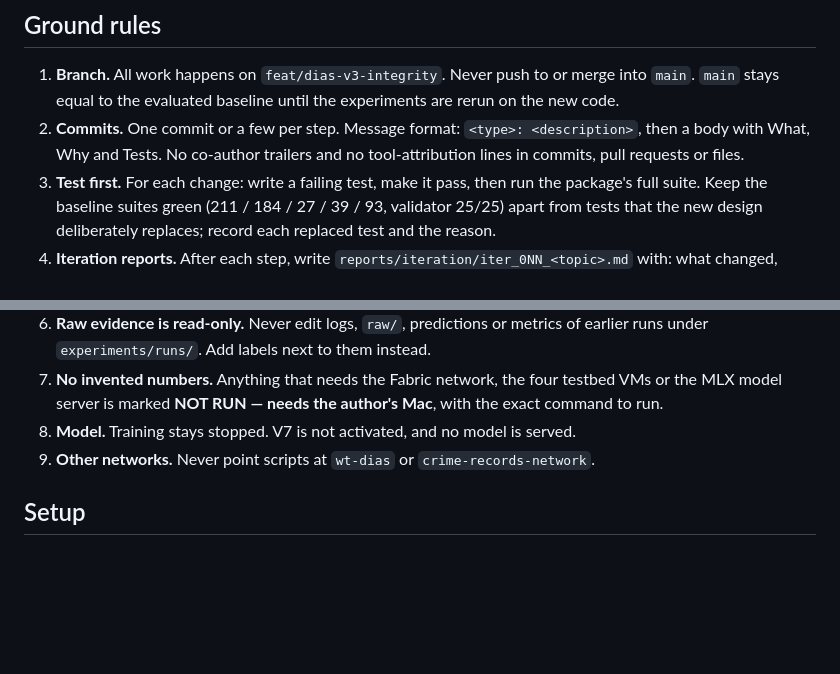
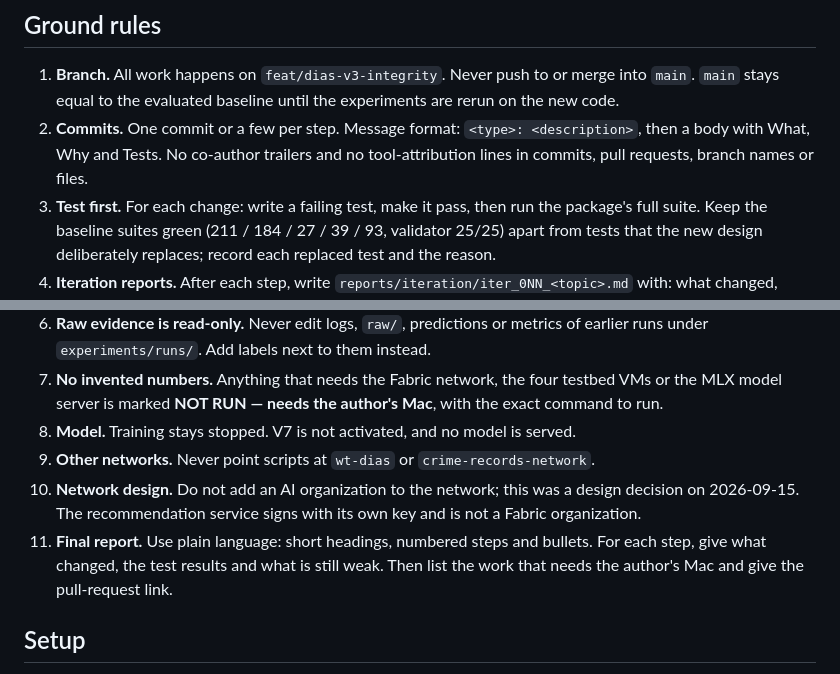
Before and after one commit to Rayudualapati-25/DIAS, a Markdown page: experiments/plans/20261001_integrity_v3_plan.md, 2 parts joined by grey strips. Drawn GitHub-style; blank space fills up the shorter version.

Commit message:
docs: add network-design and reporting rules to the v3 plan
What: two ground rules: no AI organization on the network (the
recommendation service signs with its own key), and the format of the final
report. Attribution rule now also covers branch names.

Why: the plan file is the full brief for the remaining steps, so every rule
the author set must be in it.

Tests: none (documentation only).

```diff
--- a/experiments/plans/20261001_integrity_v3_plan.md
+++ b/experiments/plans/20261001_integrity_v3_plan.md
@@ -8,7 +8,7 @@
 ## Ground rules
 
 1. **Branch.** All work happens on `feat/dias-v3-integrity`. Never push to or merge into `main`. `main` stays equal to the evaluated baseline until the experiments are rerun on the new code.
-2. **Commits.** One commit or a few per step. Message format: `<type>: <description>`, then a body with What, Why and Tests. No co-author trailers and no tool-attribution lines in commits, pull requests or files.
+2. **Commits.** One commit or a few per step. Message format: `<type>: <description>`, then a body with What, Why and Tests. No co-author trailers and no tool-attribution lines in commits, pull requests, branch names or files.
 3. **Test first.** For each change: write a failing test, make it pass, then run the package's full suite. Keep the baseline suites green (211 / 184 / 27 / 39 / 93, validator 25/25) apart from tests that the new design deliberately replaces; record each replaced test and the reason.
 4. **Iteration reports.** After each step, write `reports/iteration/iter_0NN_<topic>.md` with: what changed, what worked, what is still weak, what comes next. Numbering continues from 058 (057 is the baseline). Numbers 055 and 056 exist only on the author's machine.
 5. **Ignored names.** `.gitignore` silently drops report and plan files whose names contain `paper`, `manuscript`, `latex`, `rewrite`, `figure`, `svg`, `acm_`, `claim_aligned`, `results_reference_style` or `professor_review`. Do not use these words in new file names. Run `git status` after writing a file to confirm it is tracked.
@@ -16,6 +16,8 @@
 7. **No invented numbers.** Anything that needs the Fabric network, the four testbed VMs or the MLX model server is marked **NOT RUN — needs the author's Mac**, with the exact command to run.
 8. **Model.** Training stays stopped. V7 is not activated, and no model is served.
 9. **Other networks.** Never point scripts at `wt-dias` or `crime-records-network`.
+10. **Network design.** Do not add an AI organization to the network; this was a design decision on 2026-09-15. The recommendation service signs with its own key and is not a Fabric organization.
+11. **Final report.** Use plain language: short headings, numbered steps and bullets. For each step, give what changed, the test results and what is still weak. Then list the work that needs the author's Mac and give the pull-request link.
 
 ## Setup
 
```
